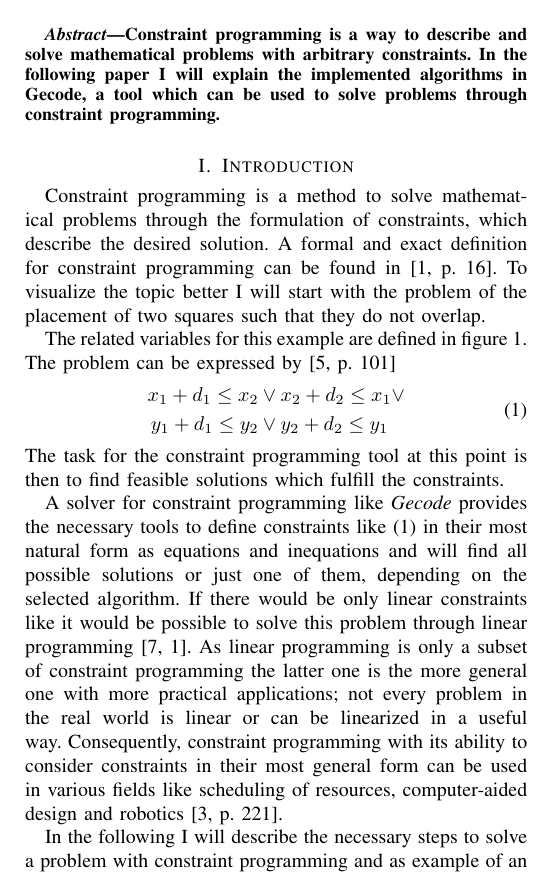
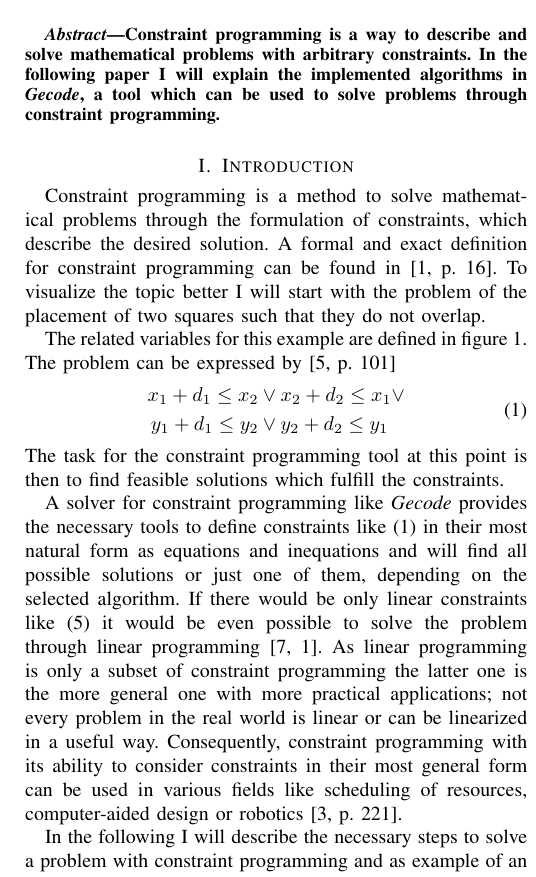
Before and after one commit to benediktibk/gecode, a LaTeX paper (paper.tex): part of one column of page 1 of 4, cut so that both start at the same text. Compiled offline with pdfLaTeX.

Commit message:
corrections

```diff
--- a/paper.tex
+++ b/paper.tex
@@ -70,7 +70,7 @@
 	\maketitle
 
 	\begin{abstract}
-		Constraint programming is a way to describe and solve mathematical problems with arbitrary constraints. In the following paper I will explain the implemented algorithms in Gecode, a tool which can be used to solve problems through constraint programming.
+		Constraint programming is a way to describe and solve mathematical problems with arbitrary constraints. In the following paper I will explain the implemented algorithms in \emph{Gecode}, a tool which can be used to solve problems through constraint programming.
 	\end{abstract}
 
 	\section{Introduction}
@@ -102,7 +102,7 @@
 	\end{equation}
 	The task for the constraint programming tool at this point is then to find feasible solutions which fulfill the constraints.
 
-	A solver for constraint programming like \emph{Gecode} provides the necessary tools to define constraints like \refeq{eq:squares} in their most natural form as equations and inequations and will find all possible solutions or just one of them, depending on the selected algorithm. If there would be only linear constraints like it would be possible to solve this problem through linear programming \cite[1]{linearProgramming}. As linear programming is only a subset of constraint programming the latter one is the more general one with more practical applications; not every problem in the real world is linear or can be linearized in a useful way. Consequently, constraint programming with its ability to consider constraints in their most general form can be used in various fields like scheduling of resources, computer-aided design and robotics \cite[p.~221]{trendsInCP}.
+	A solver for constraint programming like \emph{Gecode} provides the necessary tools to define constraints like \refeq{eq:squares} in their most natural form as equations and inequations and will find all possible solutions or just one of them, depending on the selected algorithm. If there would be only linear constraints like \refeq{eq:linear} it would be even possible to solve the problem through linear programming \cite[1]{linearProgramming}. As linear programming is only a subset of constraint programming the latter one is the more general one with more practical applications; not every problem in the real world is linear or can be linearized in a useful way. Consequently, constraint programming with its ability to consider constraints in their most general form can be used in various fields like scheduling of resources, computer-aided design or robotics \cite[p.~221]{trendsInCP}.
 
 	In the following I will describe the necessary steps to solve a problem with constraint programming and as example of an implementation I will always refer to \emph{Gecode} \cite{gecode}.
 
```
Also changed, not shown: paper.tex (1 more changed lines).
